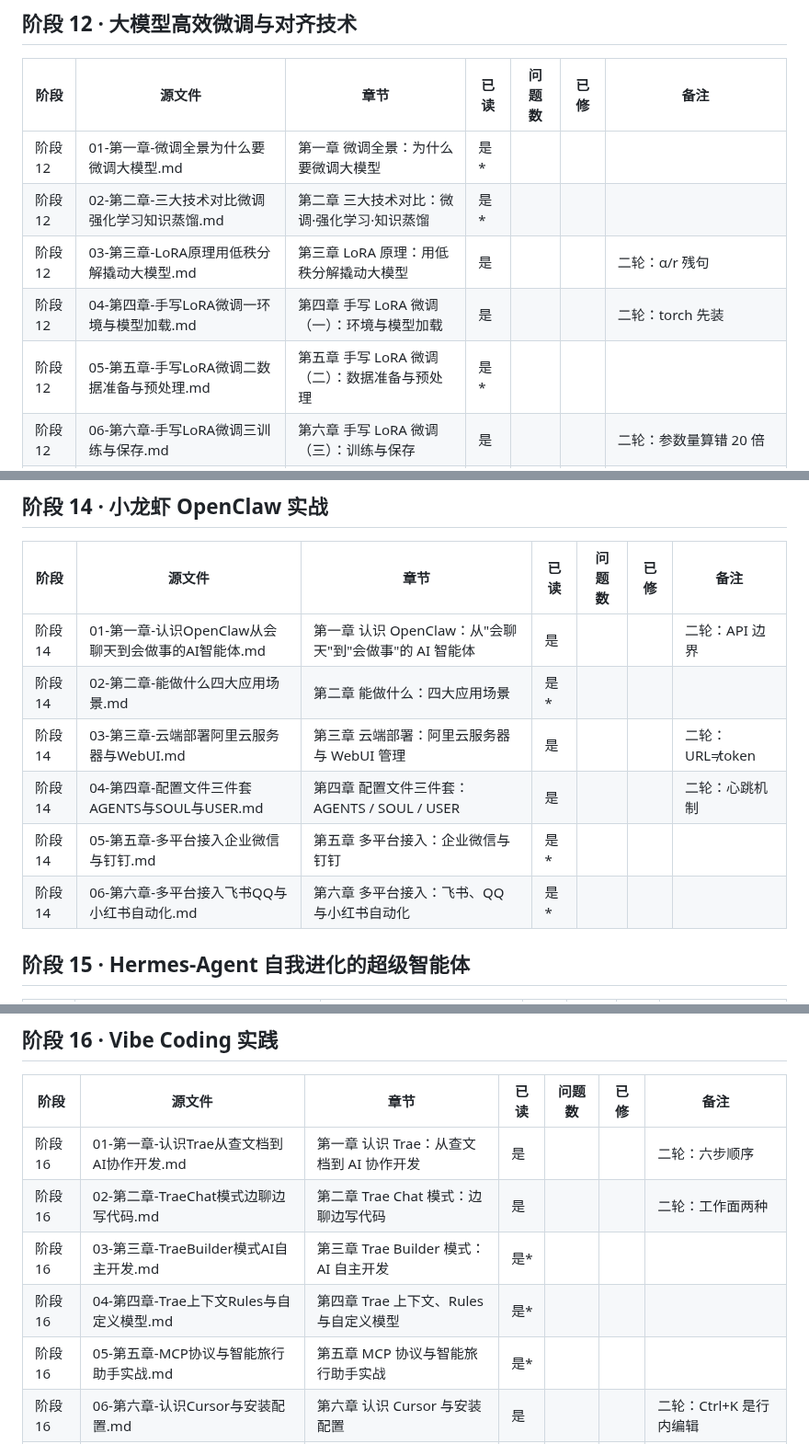
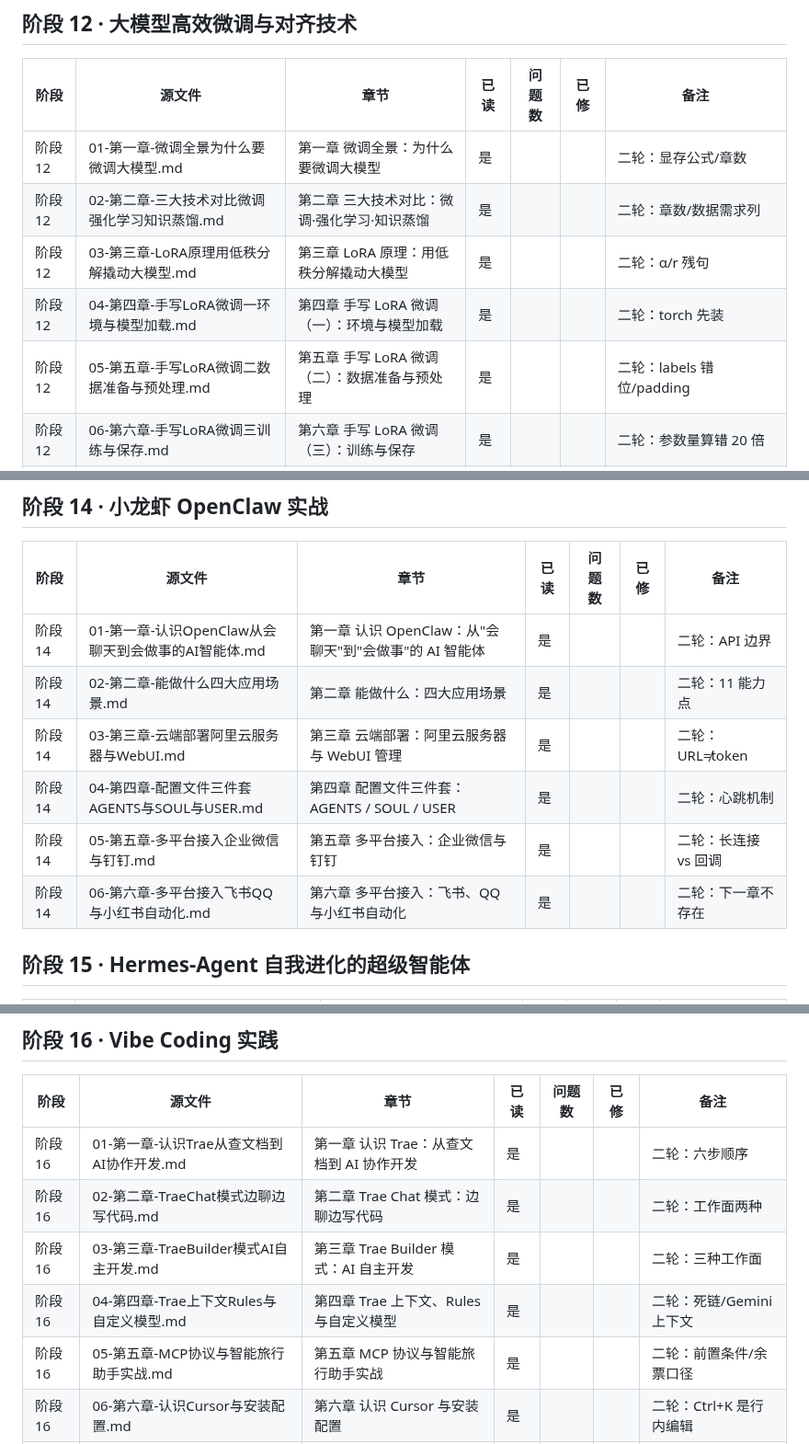
Before and after one commit to FuHengrui/ai-agent-roadmap, a Markdown page: docs/覆盖台账.md, 3 parts joined by grey strips. Shown at 92% size. Drawn GitHub-style.

Commit message:
台账补 9 章（219/238）

```diff
--- a/docs/覆盖台账.md
+++ b/docs/覆盖台账.md
@@ -142,11 +142,11 @@
 
 | 阶段 | 源文件 | 章节 | 已读 | 问题数 | 已修 | 备注 |
 |---|---|---|---|---|---|---|
-| 阶段 12 | 01-第一章-微调全景为什么要微调大模型.md | 第一章 微调全景：为什么要微调大模型 | 是* |  |  |  |
-| 阶段 12 | 02-第二章-三大技术对比微调强化学习知识蒸馏.md | 第二章 三大技术对比：微调·强化学习·知识蒸馏 | 是* |  |  |  |
+| 阶段 12 | 01-第一章-微调全景为什么要微调大模型.md | 第一章 微调全景：为什么要微调大模型 | 是 |  |  | 二轮：显存公式/章数 |
+| 阶段 12 | 02-第二章-三大技术对比微调强化学习知识蒸馏.md | 第二章 三大技术对比：微调·强化学习·知识蒸馏 | 是 |  |  | 二轮：章数/数据需求列 |
 | 阶段 12 | 03-第三章-LoRA原理用低秩分解撬动大模型.md | 第三章 LoRA 原理：用低秩分解撬动大模型 | 是 |  |  | 二轮：α/r 残句 |
 | 阶段 12 | 04-第四章-手写LoRA微调一环境与模型加载.md | 第四章 手写 LoRA 微调（一）：环境与模型加载 | 是 |  |  | 二轮：torch 先装 |
-| 阶段 12 | 05-第五章-手写LoRA微调二数据准备与预处理.md | 第五章 手写 LoRA 微调（二）：数据准备与预处理 | 是* |  |  |  |
+| 阶段 12 | 05-第五章-手写LoRA微调二数据准备与预处理.md | 第五章 手写 LoRA 微调（二）：数据准备与预处理 | 是 |  |  | 二轮：labels 错位/padding |
 | 阶段 12 | 06-第六章-手写LoRA微调三训练与保存.md | 第六章 手写 LoRA 微调（三）：训练与保存 | 是 |  |  | 二轮：参数量算错 20 倍 |
 | 阶段 12 | 07-第七章-手写LoRA微调四测试合并与上传.md | 第七章 手写 LoRA 微调（四）：测试、合并与上传 | 是 |  |  | 二轮：max_new_tokens/合并顺序 |
 | 阶段 12 | 08-第八章-Unsloth高效微调懒人利器.md | 第八章 Unsloth 高效微调：懒人利器 | 是 |  |  | 二轮：4bit 归属 |
@@ -183,11 +183,11 @@
 | 阶段 | 源文件 | 章节 | 已读 | 问题数 | 已修 | 备注 |
 |---|---|---|---|---|---|---|
 | 阶段 14 | 01-第一章-认识OpenClaw从会聊天到会做事的AI智能体.md | 第一章 认识 OpenClaw：从"会聊天"到"会做事"的 AI 智能体 | 是 |  |  | 二轮：API 边界 |
-| 阶段 14 | 02-第二章-能做什么四大应用场景.md | 第二章 能做什么：四大应用场景 | 是* |  |  |  |
+| 阶段 14 | 02-第二章-能做什么四大应用场景.md | 第二章 能做什么：四大应用场景 | 是 |  |  | 二轮：11 能力点 |
 | 阶段 14 | 03-第三章-云端部署阿里云服务器与WebUI.md | 第三章 云端部署：阿里云服务器与 WebUI 管理 | 是 |  |  | 二轮：URL≠token |
 | 阶段 14 | 04-第四章-配置文件三件套AGENTS与SOUL与USER.md | 第四章 配置文件三件套：AGENTS / SOUL / USER | 是 |  |  | 二轮：心跳机制 |
-| 阶段 14 | 05-第五章-多平台接入企业微信与钉钉.md | 第五章 多平台接入：企业微信与钉钉 | 是* |  |  |  |
-| 阶段 14 | 06-第六章-多平台接入飞书QQ与小红书自动化.md | 第六章 多平台接入：飞书、QQ 与小红书自动化 | 是* |  |  |  |
+| 阶段 14 | 05-第五章-多平台接入企业微信与钉钉.md | 第五章 多平台接入：企业微信与钉钉 | 是 |  |  | 二轮：长连接 vs 回调 |
+| 阶段 14 | 06-第六章-多平台接入飞书QQ与小红书自动化.md | 第六章 多平台接入：飞书、QQ 与小红书自动化 | 是 |  |  | 二轮：下一章不存在 |
 
 ## 阶段 15 · Hermes-Agent 自我进化的超级智能体
 
@@ -211,9 +211,9 @@
 |---|---|---|---|---|---|---|
 | 阶段 16 | 01-第一章-认识Trae从查文档到AI协作开发.md | 第一章 认识 Trae：从查文档到 AI 协作开发 | 是 |  |  | 二轮：六步顺序 |
 | 阶段 16 | 02-第二章-TraeChat模式边聊边写代码.md | 第二章 Trae Chat 模式：边聊边写代码 | 是 |  |  | 二轮：工作面两种 |
-| 阶段 16 | 03-第三章-TraeBuilder模式AI自主开发.md | 第三章 Trae Builder 模式：AI 自主开发 | 是* |  |  |  |
-| 阶段 16 | 04-第四章-Trae上下文Rules与自定义模型.md | 第四章 Trae 上下文、Rules 与自定义模型 | 是* |  |  |  |
-| 阶段 16 | 05-第五章-MCP协议与智能旅行助手实战.md | 第五章 MCP 协议与智能旅行助手实战 | 是* |  |  |  |
+| 阶段 16 | 03-第三章-TraeBuilder模式AI自主开发.md | 第三章 Trae Builder 模式：AI 自主开发 | 是 |  |  | 二轮：三种工作面 |
+| 阶段 16 | 04-第四章-Trae上下文Rules与自定义模型.md | 第四章 Trae 上下文、Rules 与自定义模型 | 是 |  |  | 二轮：死链/Gemini 上下文 |
+| 阶段 16 | 05-第五章-MCP协议与智能旅行助手实战.md | 第五章 MCP 协议与智能旅行助手实战 | 是 |  |  | 二轮：前置条件/余票口径 |
 | 阶段 16 | 06-第六章-认识Cursor与安装配置.md | 第六章 认识 Cursor 与安装配置 | 是 |  |  | 二轮：Ctrl+K 是行内编辑 |
 | 阶段 16 | 07-第七章-Cursor四种模式与内联智能.md | 第七章 Cursor 四种模式与内联智能 | 是 |  |  | 二轮：是否主动口径 |
 | 阶段 16 | 08-第八章-Cursor精准上下文与Rule规则体系.md | 第八章 Cursor 精准上下文与 Rule 规则体系 | 是 |  |  | 二轮：优先级口诀/四类 |
```
